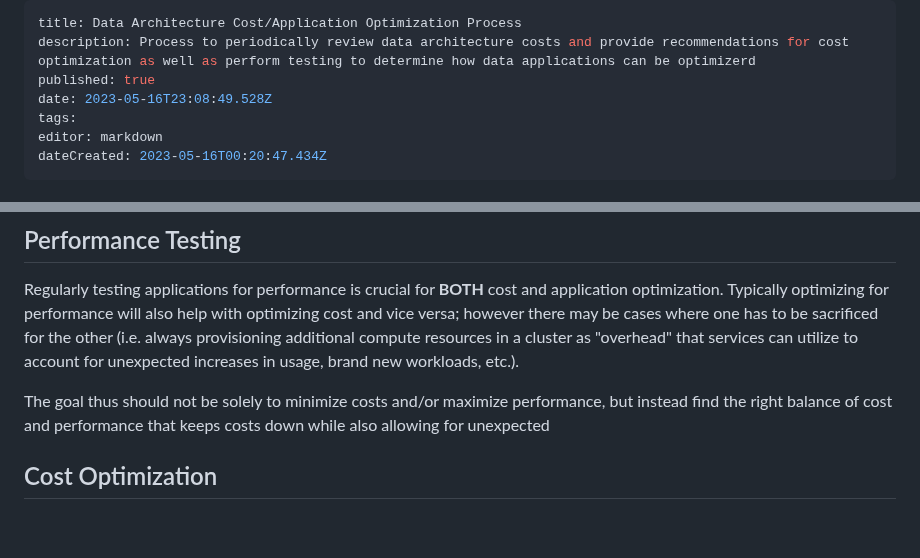
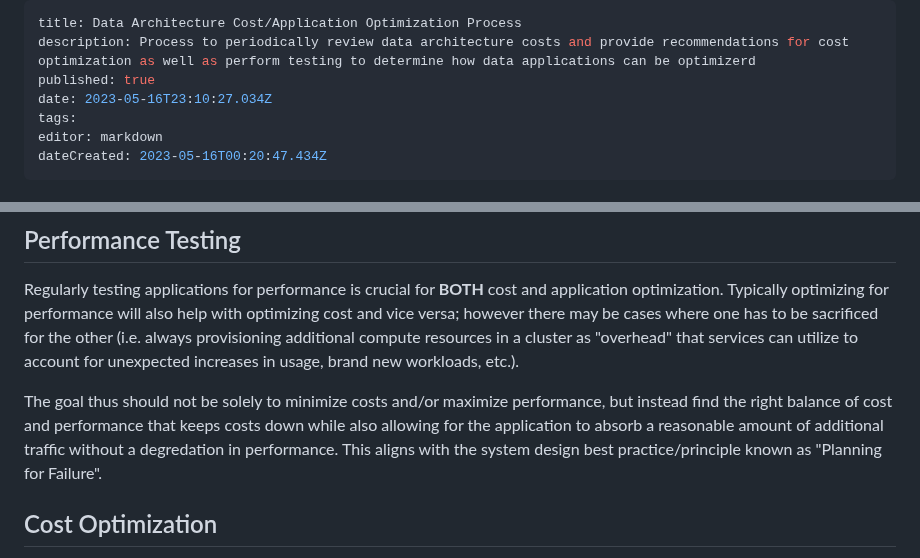
Before and after one commit to Qbizinc/qbiz-wiki, a Markdown page: Architecture-Evaluations/Data-Architecture-Cost-Application-Optimization-Process.md, 2 parts joined by grey strips. GitHub-like rendering; blank space fills up the shorter version.

Commit message:
docs: update Architecture-Evaluations/Data-Architecture-Cost-Application-Optimization-Process

```diff
--- a/Architecture-Evaluations/Data-Architecture-Cost-Application-Optimization-Process.md
+++ b/Architecture-Evaluations/Data-Architecture-Cost-Application-Optimization-Process.md
@@ -2,7 +2,7 @@
 title: Data Architecture Cost/Application Optimization Process
 description: Process to periodically review data architecture costs and provide recommendations for cost optimization as well as perform testing to determine how data applications can be optimizerd
 published: true
-date: 2023-05-16T23:08:49.528Z
+date: 2023-05-16T23:10:27.034Z
 tags:
 editor: markdown
 dateCreated: 2023-05-16T00:20:47.434Z
@@ -20,7 +20,7 @@ In addition, other processes will be involved in order to fully optimize the cos
 
 Regularly testing applications for performance is crucial for **BOTH** cost and application optimization. Typically optimizing for performance will also help with optimizing cost and vice versa; however there may be cases where one has to be sacrificed for the other (i.e. always provisioning additional compute resources in a cluster as "overhead" that services can utilize to account for unexpected increases in usage, brand new workloads, etc.).
 
-The goal thus should not be solely to minimize costs and/or maximize performance, but instead find the right balance of cost and performance that keeps costs down while also allowing for unexpected
+The goal thus should not be solely to minimize costs and/or maximize performance, but instead find the right balance of cost and performance that keeps costs down while also allowing for the application to absorb a reasonable amount of additional traffic without a degredation in performance. This aligns with the system design best practice/principle known as "Planning for Failure".
 
 ## Cost Optimization
 - Find the "Billing" section in the cloud provider UI
```
